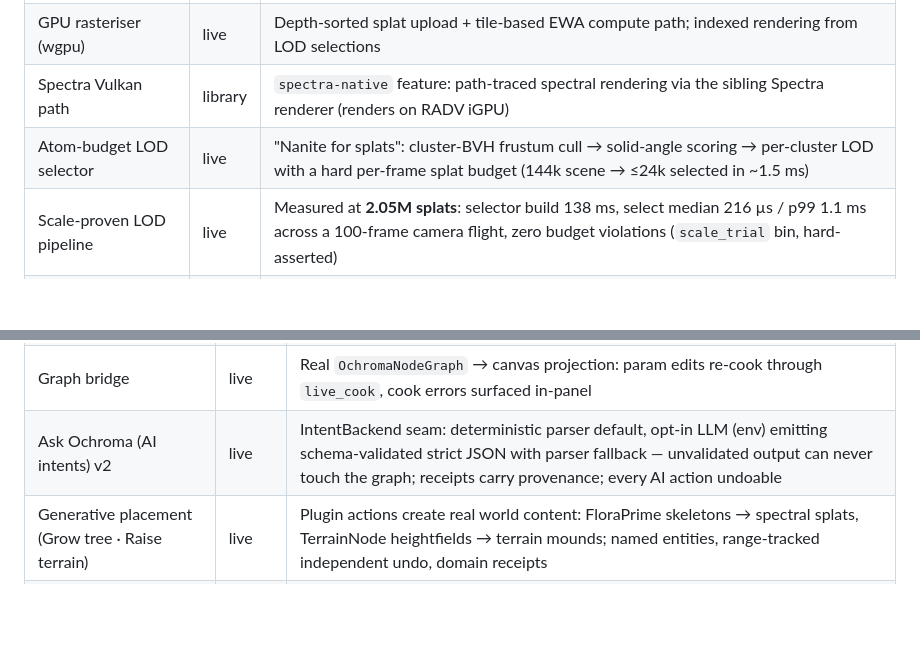
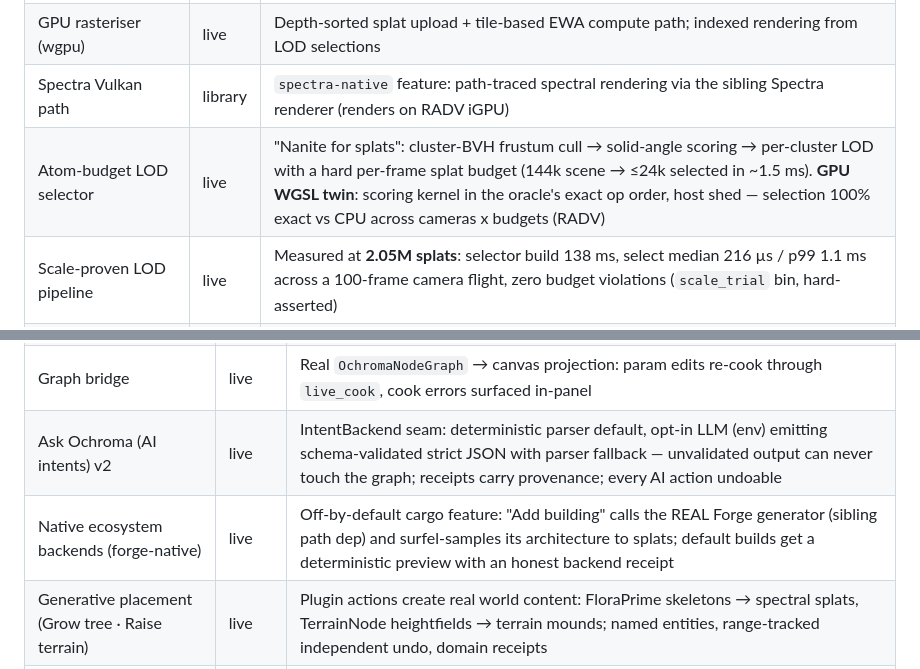
Before and after one commit to supergrahn/ochroma, a Markdown page: FEATURES.md, 2 parts joined by grey strips. Drawn GitHub-style; blank space fills up the shorter version.

Commit message:
docs: FEATURES.md — forge-native backend row, atom-budget GPU twin
Co-Authored-By: Claude Opus 4.8 <noreply@anthropic.com>

```diff
--- a/FEATURES.md
+++ b/FEATURES.md
@@ -19,7 +19,7 @@ Maintained as features land. Last updated: 2026-06-07.
 | Anisotropic 3DGS rasteriser | live | True EWA per-splat projection with front-to-back **16-band spectral** per-pixel compositing (CPU reference path; `OCHROMA_RASTER=legacy\|gaussian` A/B lever) |
 | GPU rasteriser (wgpu) | live | Depth-sorted splat upload + tile-based EWA compute path; indexed rendering from LOD selections |
 | Spectra Vulkan path | library | `spectra-native` feature: path-traced spectral rendering via the sibling Spectra renderer (renders on RADV iGPU) |
-| Atom-budget LOD selector | live | "Nanite for splats": cluster-BVH frustum cull → solid-angle scoring → per-cluster LOD with a hard per-frame splat budget (144k scene → ≤24k selected in ~1.5 ms) |
+| Atom-budget LOD selector | live | "Nanite for splats": cluster-BVH frustum cull → solid-angle scoring → per-cluster LOD with a hard per-frame splat budget (144k scene → ≤24k selected in ~1.5 ms). **GPU WGSL twin**: scoring kernel in the oracle's exact op order, host shed — selection 100% exact vs CPU across cameras x budgets (RADV) |
 | Scale-proven LOD pipeline | live | Measured at **2.05M splats**: selector build 138 ms, select median 216 µs / p99 1.1 ms across a 100-frame camera flight, zero budget violations (`scale_trial` bin, hard-asserted) |
 | Spectral material compiler | live | Node-graph BSDF (Substrate-style layering, Fresnel, blackbody emitters, per-wavelength math) **compiling to naga-validated WGSL** — GPU output matches the CPU reference to 2.8e-6 per band on real hardware |
 | Cluster acceleration (CLAS) | live | Deterministic spatial clustering + median-split BVH over splats (culling, LOD, GI subset queries) |
@@ -103,6 +103,7 @@ Maintained as features land. Last updated: 2026-06-07.
 | Live engine viewport in dock | live | Real `SoftwareRasteriser` frames presented as the docked Viewport texture (not a mock) |
 | Graph bridge | live | Real `OchromaNodeGraph` → canvas projection: param edits re-cook through `live_cook`, cook errors surfaced in-panel |
 | Ask Ochroma (AI intents) v2 | live | IntentBackend seam: deterministic parser default, opt-in LLM (env) emitting schema-validated strict JSON with parser fallback — unvalidated output can never touch the graph; receipts carry provenance; every AI action undoable |
+| Native ecosystem backends (forge-native) | live | Off-by-default cargo feature: "Add building" calls the REAL Forge generator (sibling path dep) and surfel-samples its architecture to splats; default builds get a deterministic preview with an honest backend receipt |
 | Generative placement (Grow tree · Raise terrain) | live | Plugin actions create real world content: FloraPrime skeletons → spectral splats, TerrainNode heightfields → terrain mounds; named entities, range-tracked independent undo, domain receipts |
 | AI script generation | live | Ask Ochroma writes compile-verified hot-reloadable rhai scripts from vetted templates (spin/bob/pulse), params clamped, content-hash-guarded undo — the LLM seam reuses the same path |
 | Ecosystem plugins (Crucible · Forge · FloraPrime) | live | UE-style host-plugin model: `PluginCtx` exposes only tokens/widgets/canvas (structurally enforced); three visual-editor plugins live in the dock |
```
